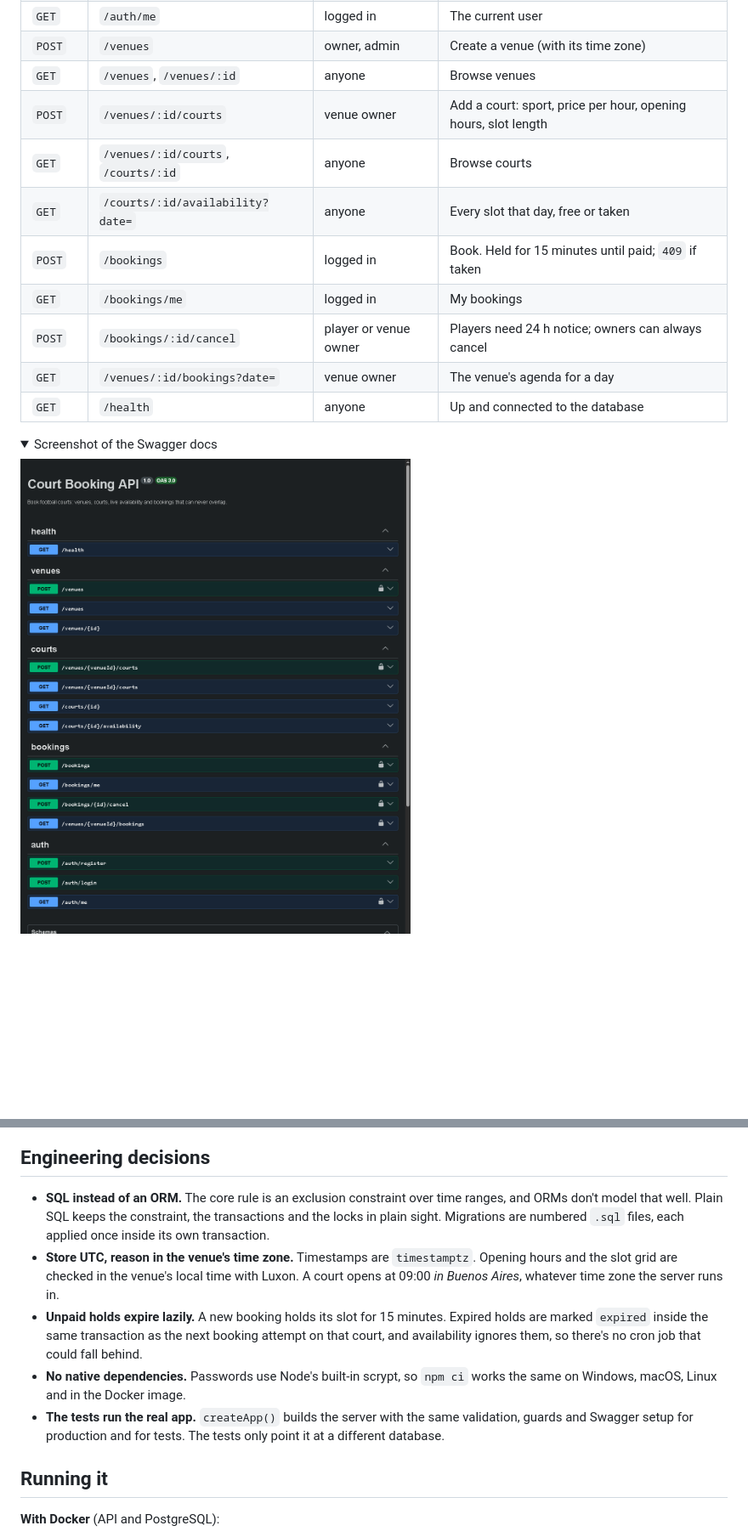
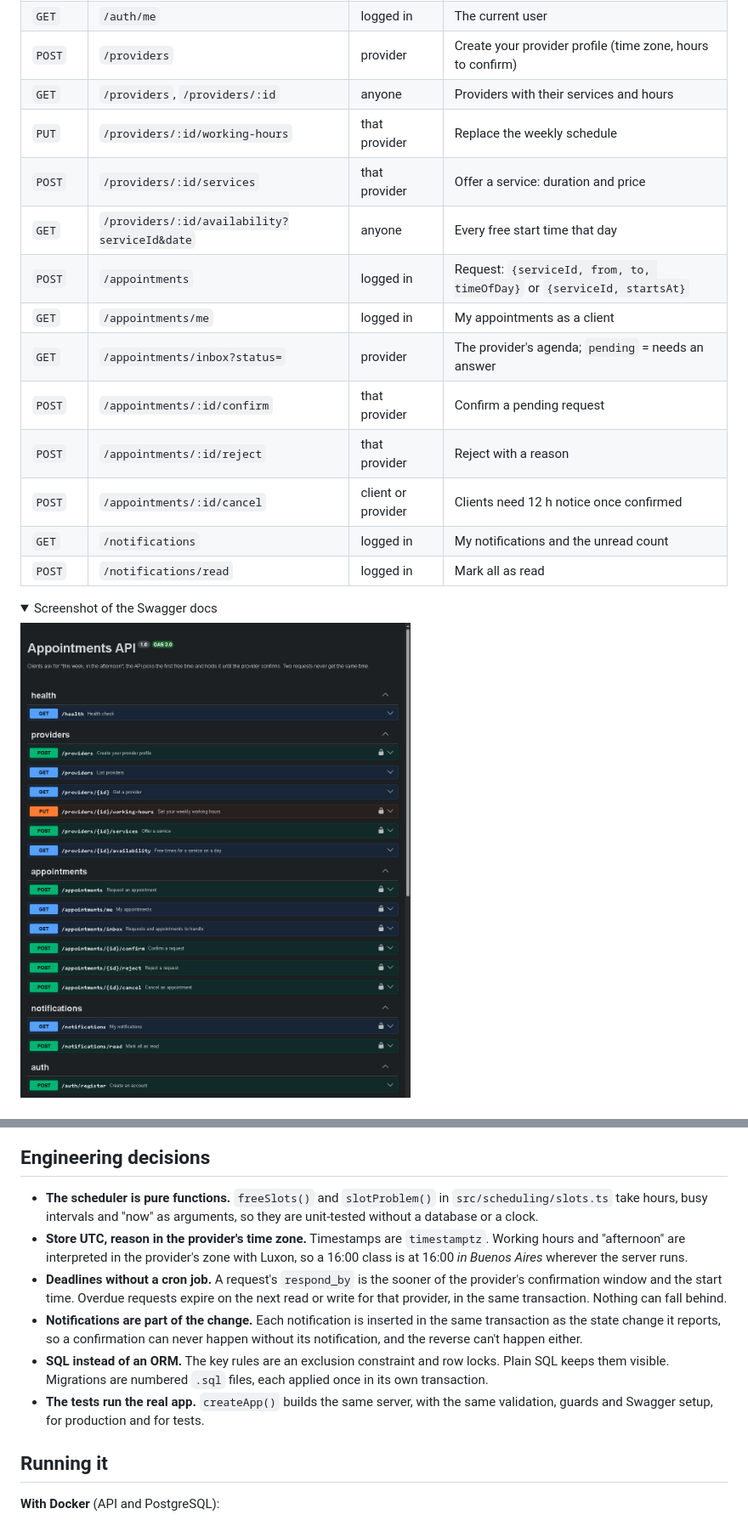
Before and after one commit to pedrofelipe14/appointments-api, a Markdown page: README.md, 2 parts joined by grey strips. Shown at 85% size. Drawn GitHub-style; pictures changed too: docs/swagger.png; folded sections open; blank space fills up the shorter version.

```diff
--- a/README.md
+++ b/README.md
@@ -59,14 +73,17 @@ Interactive docs at **`/docs`** (Swagger UI) once the server is running.
 | `GET` | `/auth/me` | logged in | The current user |
-| `POST` | `/venues` | owner, admin | Create a venue (with its time zone) |
-| `GET` | `/venues`, `/venues/:id` | anyone | Browse venues |
-| `POST` | `/venues/:id/courts` | venue owner | Add a court: sport, price per hour, opening hours, slot length |
-| `GET` | `/venues/:id/courts`, `/courts/:id` | anyone | Browse courts |
-| `GET` | `/courts/:id/availability?date=` | anyone | Every slot that day, free or taken |
-| `POST` | `/bookings` | logged in | Book. Held for 15 minutes until paid; `409` if taken |
-| `GET` | `/bookings/me` | logged in | My bookings |
-| `POST` | `/bookings/:id/cancel` | player or venue owner | Players need 24 h notice; owners can always cancel |
-| `GET` | `/venues/:id/bookings?date=` | venue owner | The venue's agenda for a day |
-| `GET` | `/health` | anyone | Up and connected to the database |
+| `POST` | `/providers` | provider | Create your provider profile (time zone, hours to confirm) |
+| `GET` | `/providers`, `/providers/:id` | anyone | Providers with their services and hours |
+| `PUT` | `/providers/:id/working-hours` | that provider | Replace the weekly schedule |
+| `POST` | `/providers/:id/services` | that provider | Offer a service: duration and price |
+| `GET` | `/providers/:id/availability?serviceId&date` | anyone | Every free start time that day |
+| `POST` | `/appointments` | logged in | Request: `{serviceId, from, to, timeOfDay}` or `{serviceId, startsAt}` |
+| `GET` | `/appointments/me` | logged in | My appointments as a client |
+| `GET` | `/appointments/inbox?status=` | provider | The provider's agenda; `pending` = needs an answer |
+| `POST` | `/appointments/:id/confirm` | that provider | Confirm a pending request |
+| `POST` | `/appointments/:id/reject` | that provider | Reject with a reason |
+| `POST` | `/appointments/:id/cancel` | client or provider | Clients need 12 h notice once confirmed |
+| `GET` | `/notifications` | logged in | My notifications and the unread count |
+| `POST` | `/notifications/read` | logged in | Mark all as read |
 
 <details>
 <summary>Screenshot of the Swagger docs</summary>
@@ -120,11 +141,12 @@ stateDiagram-v2
 
 ## Engineering decisions
 
-- **SQL instead of an ORM.** The core rule is an exclusion constraint over time ranges, and ORMs don't model that well. Plain SQL keeps the constraint, the transactions and the locks in plain sight. Migrations are numbered `.sql` files, each applied once inside its own transaction.
-- **Store UTC, reason in the venue's time zone.** Timestamps are `timestamptz`. Opening hours and the slot grid are checked in the venue's local time with Luxon. A court opens at 09:00 *in Buenos Aires*, whatever time zone the server runs in.
-- **Unpaid holds expire lazily.** A new booking holds its slot for 15 minutes. Expired holds are marked `expired` inside the same transaction as the next booking attempt on that court, and availability ignores them, so there's no cron job that could fall behind.
-- **No native dependencies.** Passwords use Node's built-in scrypt, so `npm ci` works the same on Windows, macOS, Linux and in the Docker image.
-- **The tests run the real app.** `createApp()` builds the server with the same validation, guards and Swagger setup for production and for tests. The tests only point it at a different database.
+- **The scheduler is pure functions.** `freeSlots()` and `slotProblem()` in `src/scheduling/slots.ts` take hours, busy intervals and "now" as arguments, so they are unit-tested without a database or a clock.
+- **Store UTC, reason in the provider's time zone.** Timestamps are `timestamptz`. Working hours and "afternoon" are interpreted in the provider's zone with Luxon, so a 16:00 class is at 16:00 *in Buenos Aires* wherever the server runs.
+- **Deadlines without a cron job.** A request's `respond_by` is the sooner of the provider's confirmation window and the start time. Overdue requests expire on the next read or write for that provider, in the same transaction. Nothing can fall behind.
+- **Notifications are part of the change.** Each notification is inserted in the same transaction as the state change it reports, so a confirmation can never happen without its notification, and the reverse can't happen either.
+- **SQL instead of an ORM.** The key rules are an exclusion constraint and row locks. Plain SQL keeps them visible. Migrations are numbered `.sql` files, each applied once in its own transaction.
+- **The tests run the real app.** `createApp()` builds the same server, with the same validation, guards and Swagger setup, for production and for tests.
 
 ## Running it
 
```
Also changed, not shown: other parts of README.md (+86 -67 lines), README.es.md (+84 -94 lines), docs/race.png (added), 9 other files.
